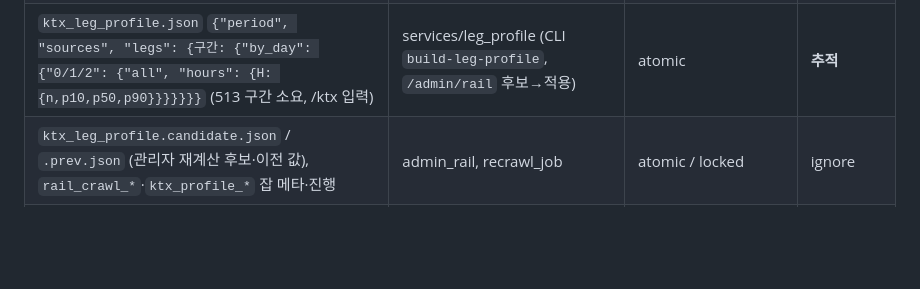
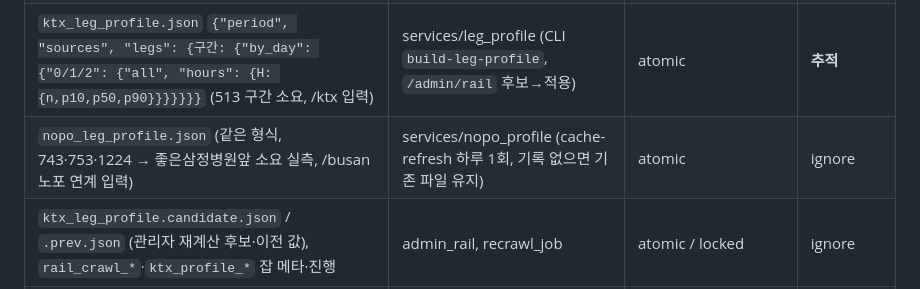
Before and after one commit to Raon1123/bus-hexa-revive-temp, a Markdown page: docs/guide/architecture.md, the part around the change. Rendered like a GitHub page; blank space fills up the shorter version.

Commit message:
architecture: nopo_leg_profile.json 파일 표 추가
Co-Authored-By: Claude Sonnet 5.5 <noreply@anthropic.com>

```diff
--- a/docs/guide/architecture.md
+++ b/docs/guide/architecture.md
@@ -90,6 +90,7 @@ audience: 이 저장소에서 작업하는 사람·AI 세션
 | `via_overrides.json` | via_editor | atomic | 미추적 |
 | `rail_timetable.json` `{"trains": {"pairs": {"<출발>-<도착>": {"dates": {"YYYY-MM-DD": {"trains", "suspect"}}}}}, "metro": {"schedules": {"<역>:<U/D>:<01/02/03>": {"times"}}}}` | services/rail_timetable (cache-refresh·`crawl-rail`) | **locked_update_json** | ignore(런타임) |
 | `ktx_leg_profile.json` `{"period", "sources", "legs": {구간: {"by_day": {"0/1/2": {"all", "hours": {H: {n,p10,p50,p90}}}}}}}` (513 구간 소요, /ktx 입력) | services/leg_profile (CLI `build-leg-profile`, `/admin/rail` 후보→적용) | atomic | **추적** |
+| `nopo_leg_profile.json` (같은 형식, 743·753·1224 → 좋은삼정병원앞 소요 실측, /busan 노포 연계 입력) | services/nopo_profile (cache-refresh 하루 1회, 기록 없으면 기존 파일 유지) | atomic | ignore |
 | `ktx_leg_profile.candidate.json` / `.prev.json` (관리자 재계산 후보·이전 값), `rail_crawl_*`·`ktx_profile_*` 잡 메타·진행 | admin_rail, recrawl_job | atomic / locked | ignore |
 | `ktx_settings.json` (연계표 환승 최소 시간 기본값 0~30분) | services/ktx_settings (`/admin/rail`) | atomic | 미추적 |
 | `crawl_settings.json` (폴링 주기 3~600s) | services/crawl_settings | atomic | 미추적 |
```
